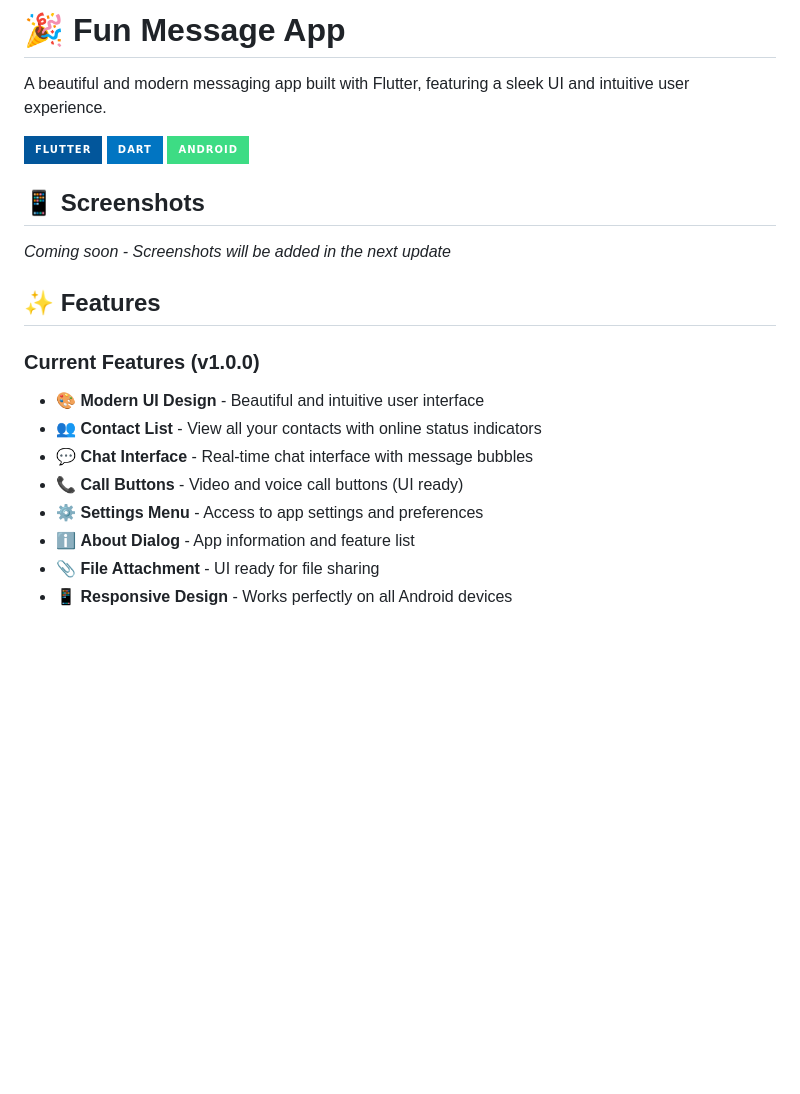
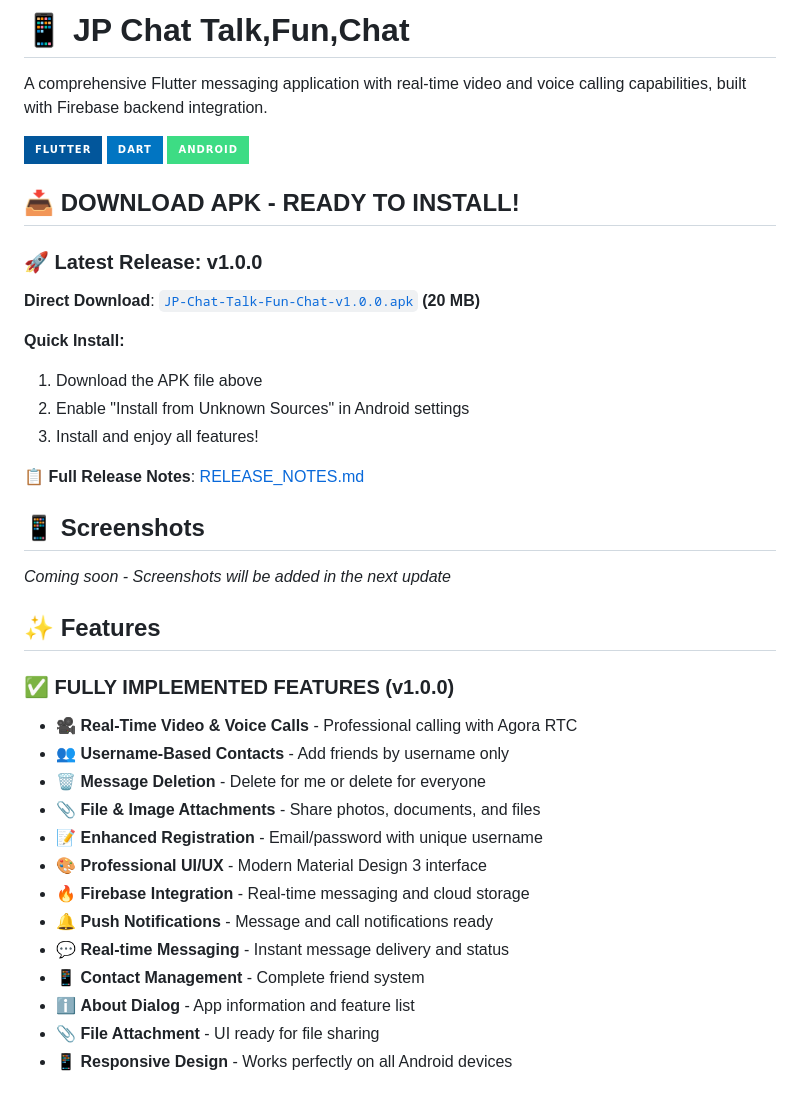
Before and after one commit to LengendGamerYT/Message-Fun-App, a Markdown page: README.md, the part around the change. Rendered like a GitHub page; badges without logos; blank space fills up the shorter version.

Commit message:
📱 UPDATE: README with APK download link and complete features
✅ MAJOR UPDATES:
• Direct APK download link added
• App name updated to 'JP Chat Talk,Fun,Chat'
• Complete feature list updated
• Installation instructions included
• Link to detailed release notes

📥 APK READY FOR DOWNLOAD:
• File: JP-Chat-Talk-Fun-Chat-v1.0.0.apk
• Size: 20MB
• All features working
• Ready to install

🎯 Users can now easily download and install the app!

```diff
--- a/README.md
+++ b/README.md
@@ -1,10 +1,22 @@
-# 🎉 Fun Message App
+# 📱 JP Chat Talk,Fun,Chat
 
-A beautiful and modern messaging app built with Flutter, featuring a sleek UI and intuitive user experience.
+A comprehensive Flutter messaging application with real-time video and voice calling capabilities, built with Firebase backend integration.
 
 ![Flutter](https://img.shields.io/badge/Flutter-02569B?style=for-the-badge&logo=flutter&logoColor=white)
 ![Dart](https://img.shields.io/badge/Dart-0175C2?style=for-the-badge&logo=dart&logoColor=white)
 ![Android](https://img.shields.io/badge/Android-3DDC84?style=for-the-badge&logo=android&logoColor=white)
+
+## 📥 **DOWNLOAD APK - READY TO INSTALL!**
+
+### **🚀 Latest Release: v1.0.0**
+**Direct Download**: [`JP-Chat-Talk-Fun-Chat-v1.0.0.apk`](./JP-Chat-Talk-Fun-Chat-v1.0.0.apk) **(20 MB)**
+
+**Quick Install:**
+1. Download the APK file above
+2. Enable "Install from Unknown Sources" in Android settings
+3. Install and enjoy all features!
+
+**📋 Full Release Notes**: [RELEASE_NOTES.md](./RELEASE_NOTES.md)
 
 ## 📱 Screenshots
 
@@ -12,12 +24,17 @@ A beautiful and modern messaging app built with Flutter, featuring a sleek UI an
 
 ## ✨ Features
 
-### Current Features (v1.0.0)
-- 🎨 **Modern UI Design** - Beautiful and intuitive user interface
-- 👥 **Contact List** - View all your contacts with online status indicators
-- 💬 **Chat Interface** - Real-time chat interface with message bubbles
-- 📞 **Call Buttons** - Video and voice call buttons (UI ready)
-- ⚙️ **Settings Menu** - Access to app settings and preferences
+### ✅ **FULLY IMPLEMENTED FEATURES (v1.0.0)**
+- 🎥 **Real-Time Video & Voice Calls** - Professional calling with Agora RTC
+- 👥 **Username-Based Contacts** - Add friends by username only
+- 🗑️ **Message Deletion** - Delete for me or delete for everyone
+- 📎 **File & Image Attachments** - Share photos, documents, and files
+- 📝 **Enhanced Registration** - Email/password with unique username
+- 🎨 **Professional UI/UX** - Modern Material Design 3 interface
+- 🔥 **Firebase Integration** - Real-time messaging and cloud storage
+- 🔔 **Push Notifications** - Message and call notifications ready
+- 💬 **Real-time Messaging** - Instant message delivery and status
+- 📱 **Contact Management** - Complete friend system
 - ℹ️ **About Dialog** - App information and feature list
 - 📎 **File Attachment** - UI ready for file sharing
 - 📱 **Responsive Design** - Works perfectly on all Android devices
```
